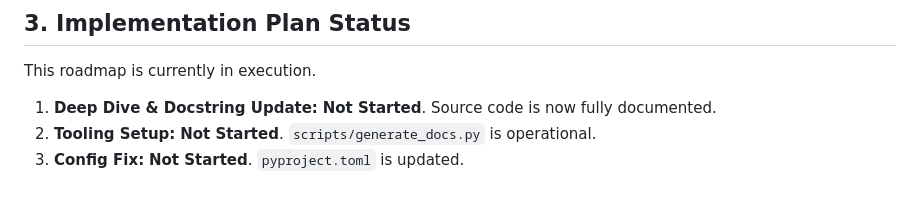
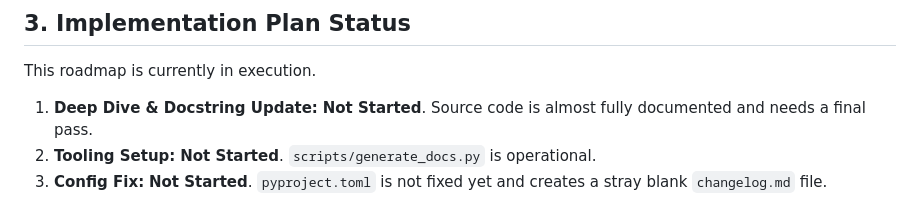
Before and after one commit to clayauld/meshtopo, a Markdown page: docs/engineering_review.md, the part around the change. Rendered like a GitHub page.

Commit message:
docs: Update engineering review with current status of docstring completion and `pyproject.toml` configuration.

```diff
--- a/docs/engineering_review.md
+++ b/docs/engineering_review.md
@@ -58,6 +58,6 @@ This second cycle of engineering review focuses on **Developer Experience (DX)**
 
 This roadmap is currently in execution.
 
-1. **Deep Dive & Docstring Update:** **Not Started**. Source code is now fully documented.
+1. **Deep Dive & Docstring Update:** **Not Started**. Source code is almost fully documented and needs a final pass.
 2. **Tooling Setup:** **Not Started**. `scripts/generate_docs.py` is operational.
-3. **Config Fix:** **Not Started**. `pyproject.toml` is updated.
+3. **Config Fix:** **Not Started**. `pyproject.toml` is not fixed yet and creates a stray blank `changelog.md` file.
```
